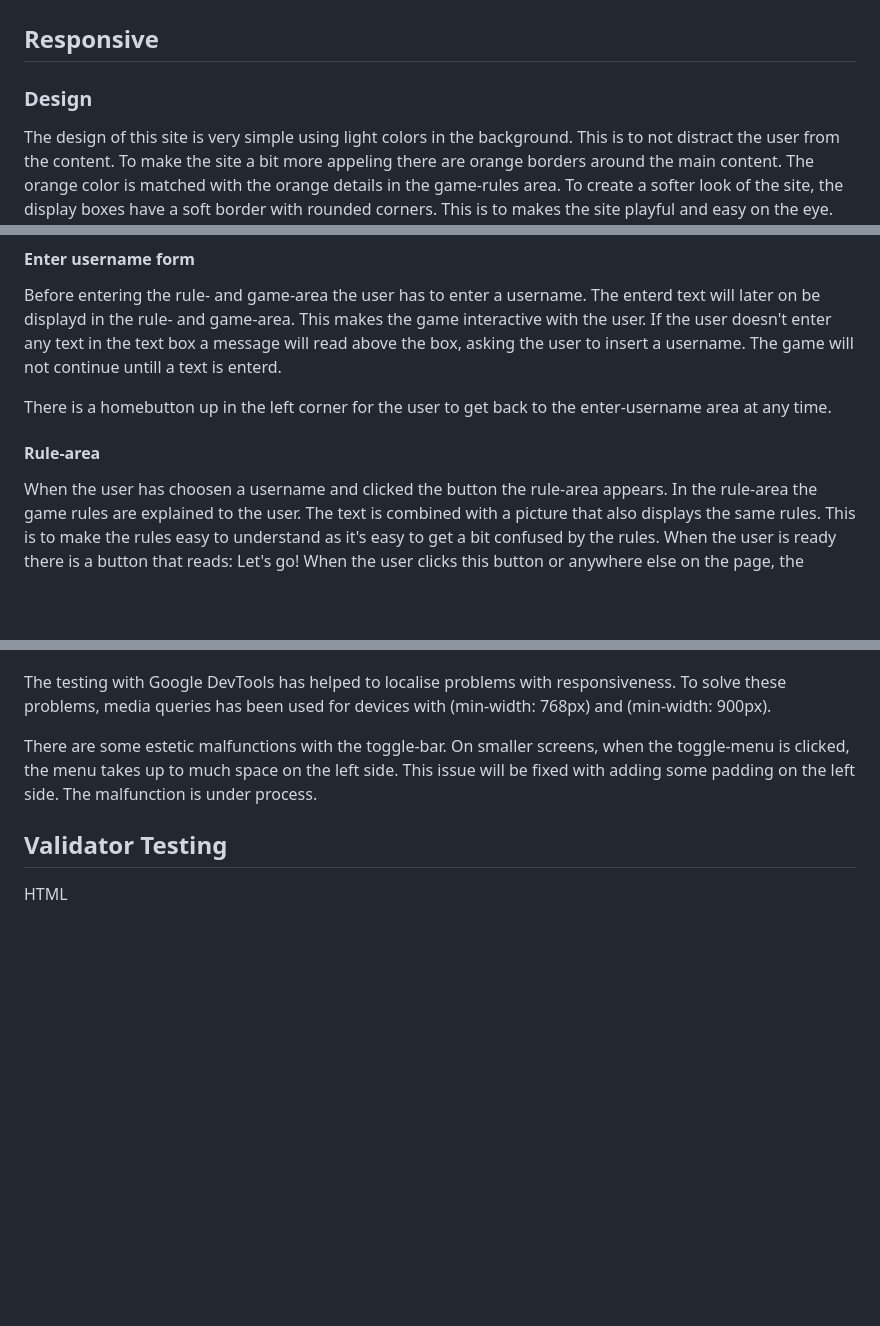
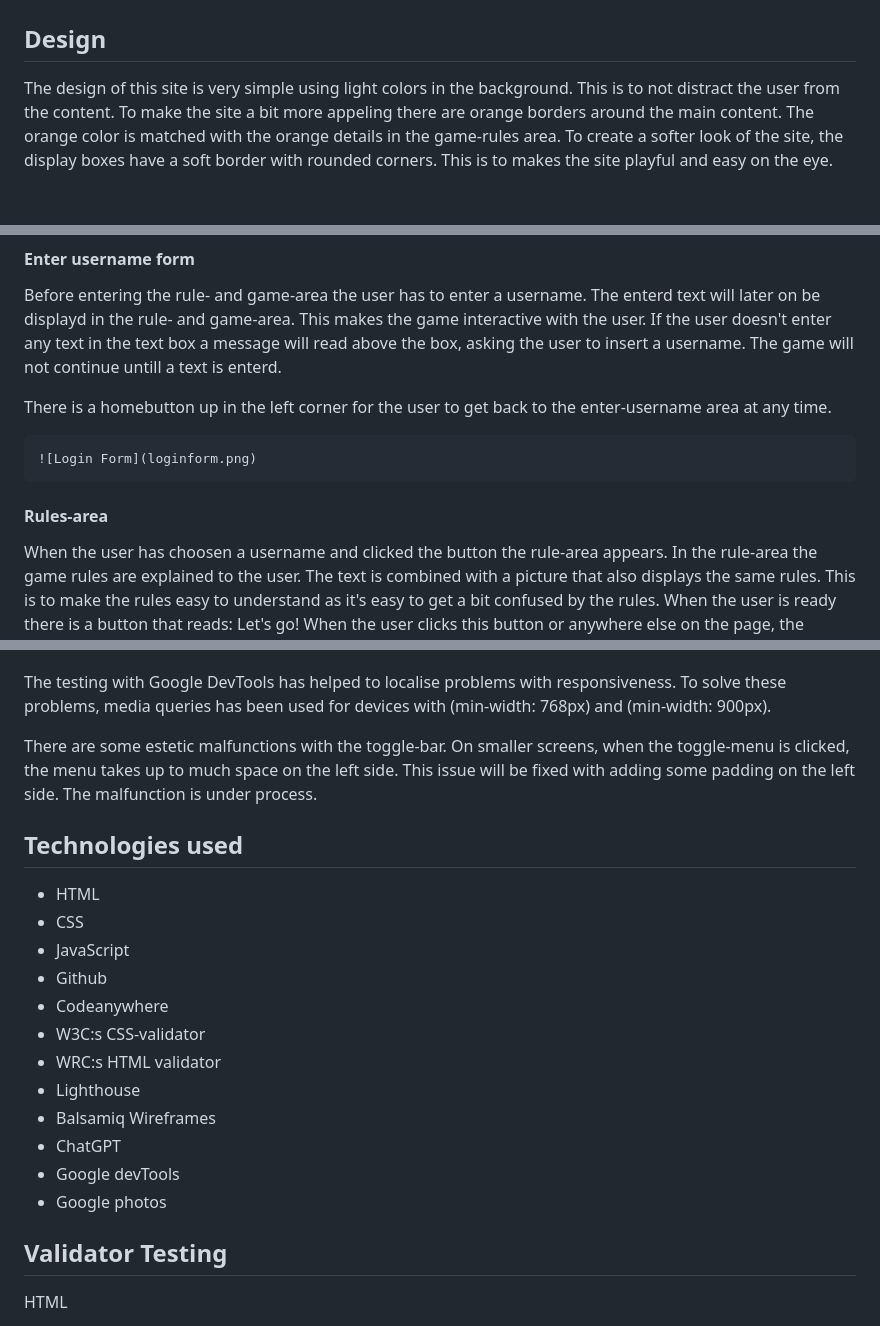
Before and after one commit to ElinaBoman/rps2, a Markdown page: README.md, 3 parts joined by grey strips. GitHub-like rendering; blank space fills up the shorter version.

Commit message:
Added img to readme.

```diff
--- a/README.md
+++ b/README.md
@@ -8,9 +8,7 @@ To use the website, simply navigate to the following URL:
 
 ![Responsive](responsive.png)
 
-## Responsive
-
-### Design
+## Design
 The design of this site is very simple using light colors in the background. This is to not distract the user from the content. To make the site a bit more appeling there are orange borders around the main content. The orange color is matched with the orange details in the game-rules area. To create a softer look of the site, the display boxes have a soft border with rounded corners. This is to makes the site playful and easy on the eye.
 
 ## Features
@@ -20,5 +18,7 @@ The design of this site is very simple using light colors in the background. Thi
 
   There is a homebutton up in the left corner for the user to get back to the enter-username area at any time.
 
-#### Rule-area
+    ![Login Form](loginform.png)
+
+#### Rules-area
   When the user has choosen a username and clicked the button the rule-area appears. In the rule-area the game rules are explained to the user. The text is combined with a picture that also displays the same rules. This is to make the rules easy to understand as it's easy to get a bit confused by the rules. When the user is ready there is a button that reads: Let's go! When the user clicks this button or anywhere else on the page, the game-area opens.
@@ -46,6 +51,23 @@ The website has been tested with Google DevTools. Different screen sizes has bee
 The testing with Google DevTools has helped to localise problems with responsiveness. To solve these problems, media queries has been used for devices with (min-width: 768px) and (min-width: 900px).
 
 There are some estetic malfunctions with the toggle-bar. On smaller screens, when the toggle-menu is clicked, the menu takes up to much space on the left side. This issue will be fixed with adding some padding on the left side. The malfunction is under process.
+
+## Technologies used
+
+- HTML
+- CSS
+- JavaScript
+- Github
+- Codeanywhere
+- W3C:s CSS-validator
+- WRC:s HTML validator
+- Lighthouse
+- Balsamiq Wireframes
+- ChatGPT
+- Google devTools
+- Google photos
+
+
 
 ## Validator Testing
 HTML
```
Also changed, not shown: other parts of README.md (+9 -3 lines).
